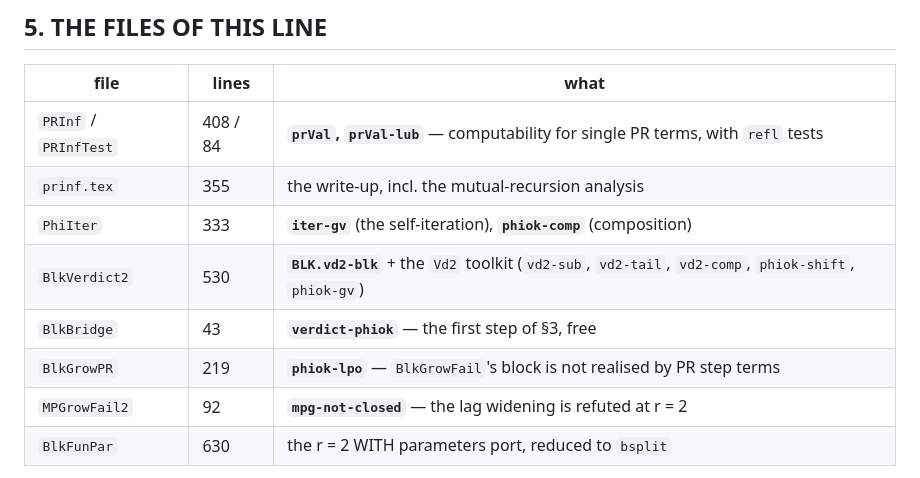
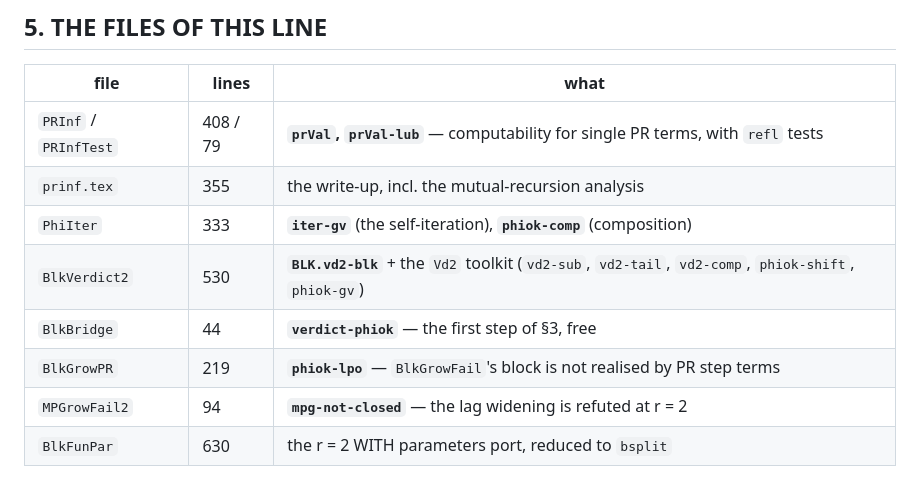
Before and after one commit to coquand/domain-semantics, a Markdown page: OBSTINATION/NEXT_SESSION_BLKVERDICT.md, the part around the change. GitHub-like rendering.

Commit message:
OBSTINATION/NEXT_SESSION_BLKVERDICT: fix the line counts in the file table
Co-Authored-By: Claude Opus 5 (1M context) <noreply@anthropic.com>
Claude-Session: https://claude.ai/code/session_019fm4oWd6SHW5wr45npyr2K

```diff
--- a/OBSTINATION/NEXT_SESSION_BLKVERDICT.md
+++ b/OBSTINATION/NEXT_SESSION_BLKVERDICT.md
@@ -151,13 +151,13 @@ counterexample would have to live.
 
 | file | lines | what |
 |---|---|---|
-| `PRInf` / `PRInfTest` | 408 / 84 | **`prVal`, `prVal-lub`** — computability for single PR terms, with `refl` tests |
+| `PRInf` / `PRInfTest` | 408 / 79 | **`prVal`, `prVal-lub`** — computability for single PR terms, with `refl` tests |
 | `prinf.tex` | 355 | the write-up, incl. the mutual-recursion analysis |
 | `PhiIter` | 333 | **`iter-gv`** (the self-iteration), **`phiok-comp`** (composition) |
 | `BlkVerdict2` | 530 | **`BLK.vd2-blk`** + the `Vd2` toolkit (`vd2-sub`, `vd2-tail`, `vd2-comp`, `phiok-shift`, `phiok-gv`) |
-| `BlkBridge` | 43 | **`verdict-phiok`** — the first step of §3, free |
+| `BlkBridge` | 44 | **`verdict-phiok`** — the first step of §3, free |
 | `BlkGrowPR` | 219 | **`phiok-lpo`** — `BlkGrowFail`'s block is not realised by PR step terms |
-| `MPGrowFail2` | 92 | **`mpg-not-closed`** — the lag widening is refuted at r = 2 |
+| `MPGrowFail2` | 94 | **`mpg-not-closed`** — the lag widening is refuted at r = 2 |
 | `BlkFunPar` | 630 | the r = 2 WITH parameters port, reduced to `bsplit` |
 
 Pre-existing and load-bearing: `Prop1` (Proposition 1), `Property` (`UO`, `PhiOK`, `uoValue`),
```
